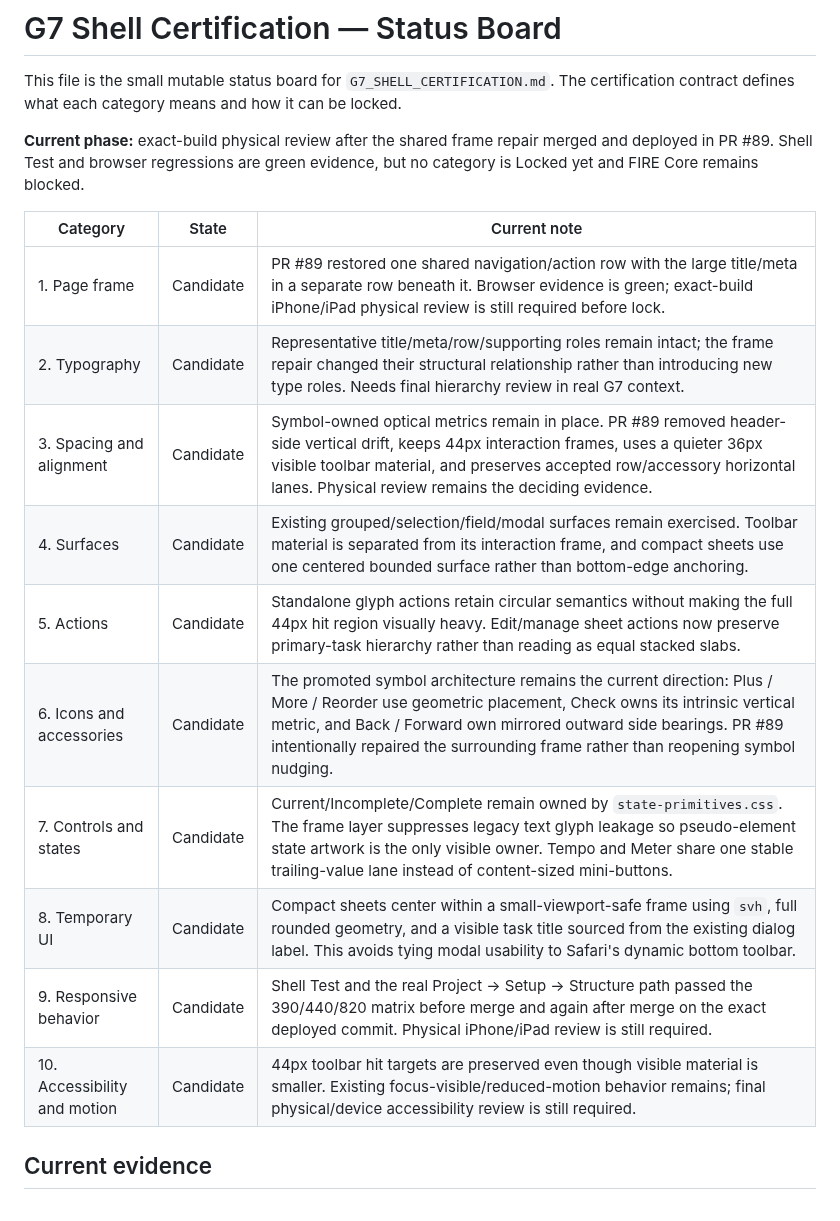
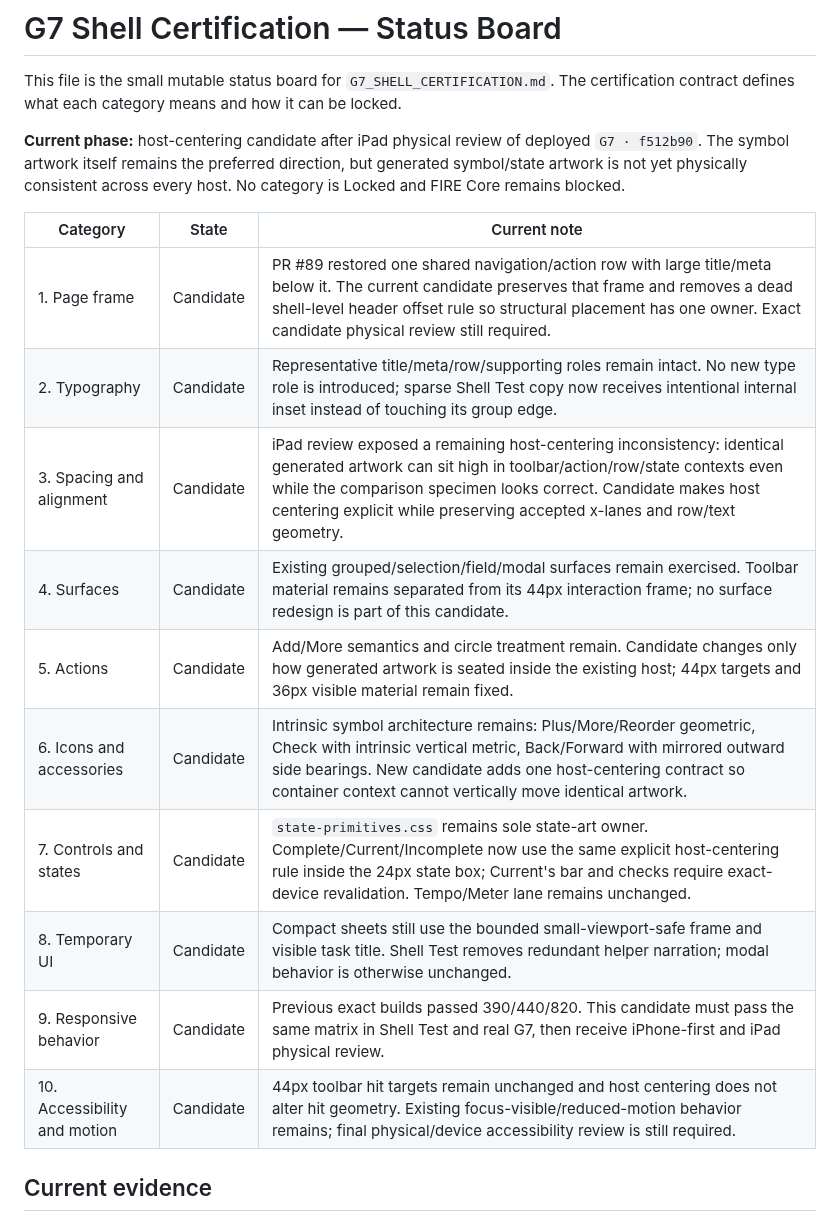
Before and after one commit to BabeDrums/babel-fire, a Markdown page: G7_SHELL_CERTIFICATION_STATUS.md, the part around one of its changes. Rendered like a GitHub page.

```diff
--- a/G7_SHELL_CERTIFICATION_STATUS.md
+++ b/G7_SHELL_CERTIFICATION_STATUS.md
@@ -2,20 +2,20 @@
 
 This file is the small mutable status board for `G7_SHELL_CERTIFICATION.md`. The certification contract defines what each category means and how it can be locked.
 
-**Current phase:** exact-build physical review after the shared frame repair merged and deployed in PR #89. Shell Test and browser regressions are green evidence, but no category is Locked yet and FIRE Core remains blocked.
+**Current phase:** host-centering candidate after iPad physical review of deployed `G7 · f512b90`. The symbol artwork itself remains the preferred direction, but generated symbol/state artwork is not yet physically consistent across every host. No category is Locked and FIRE Core remains blocked.
 
 | Category | State | Current note |
 | --- | --- | --- |
-| 1. Page frame | Candidate | PR #89 restored one shared navigation/action row with the large title/meta in a separate row beneath it. Browser evidence is green; exact-build iPhone/iPad physical review is still required before lock. |
-| 2. Typography | Candidate | Representative title/meta/row/supporting roles remain intact; the frame repair changed their structural relationship rather than introducing new type roles. Needs final hierarchy review in real G7 context. |
-| 3. Spacing and alignment | Candidate | Symbol-owned optical metrics remain in place. PR #89 removed header-side vertical drift, keeps 44px interaction frames, uses a quieter 36px visible toolbar material, and preserves accepted row/accessory horizontal lanes. Physical review remains the deciding evidence. |
-| 4. Surfaces | Candidate | Existing grouped/selection/field/modal surfaces remain exercised. Toolbar material is separated from its interaction frame, and compact sheets use one centered bounded surface rather than bottom-edge anchoring. |
-| 5. Actions | Candidate | Standalone glyph actions retain circular semantics without making the full 44px hit region visually heavy. Edit/manage sheet actions now preserve primary-task hierarchy rather than reading as equal stacked slabs. |
-| 6. Icons and accessories | Candidate | The promoted symbol architecture remains the current direction: Plus / More / Reorder use geometric placement, Check owns its intrinsic vertical metric, and Back / Forward own mirrored outward side bearings. PR #89 intentionally repaired the surrounding frame rather than reopening symbol nudging. |
-| 7. Controls and states | Candidate | Current/Incomplete/Complete remain owned by `state-primitives.css`. The frame layer suppresses legacy text glyph leakage so pseudo-element state artwork is the only visible owner. Tempo and Meter share one stable trailing-value lane instead of content-sized mini-buttons. |
-| 8. Temporary UI | Candidate | Compact sheets center within a small-viewport-safe frame using `svh`, full rounded geometry, and a visible task title sourced from the existing dialog label. This avoids tying modal usability to Safari's dynamic bottom toolbar. |
-| 9. Responsive behavior | Candidate | Shell Test and the real Project → Setup → Structure path passed the 390/440/820 matrix before merge and again after merge on the exact deployed commit. Physical iPhone/iPad review is still required. |
-| 10. Accessibility and motion | Candidate | 44px toolbar hit targets are preserved even though visible material is smaller. Existing focus-visible/reduced-motion behavior remains; final physical/device accessibility review is still required. |
+| 1. Page frame | Candidate | PR #89 restored one shared navigation/action row with large title/meta below it. The current candidate preserves that frame and removes a dead shell-level header offset rule so structural placement has one owner. Exact candidate physical review still required. |
+| 2. Typography | Candidate | Representative title/meta/row/supporting roles remain intact. No new type role is introduced; sparse Shell Test copy now receives intentional internal inset instead of touching its group edge. |
+| 3. Spacing and alignment | Candidate | iPad review exposed a remaining host-centering inconsistency: identical generated artwork can sit high in toolbar/action/row/state contexts even while the comparison specimen looks correct. Candidate makes host centering explicit while preserving accepted x-lanes and row/text geometry. |
+| 4. Surfaces | Candidate | Existing grouped/selection/field/modal surfaces remain exercised. Toolbar material remains separated from its 44px interaction frame; no surface redesign is part of this candidate. |
+| 5. Actions | Candidate | Add/More semantics and circle treatment remain. Candidate changes only how generated artwork is seated inside the existing host; 44px targets and 36px visible material remain fixed. |
+| 6. Icons and accessories | Candidate | Intrinsic symbol architecture remains: Plus/More/Reorder geometric, Check with intrinsic vertical metric, Back/Forward with mirrored outward side bearings. New candidate adds one host-centering contract so container context cannot vertically move identical artwork. |
+| 7. Controls and states | Candidate | `state-primitives.css` remains sole state-art owner. Complete/Current/Incomplete now use the same explicit host-centering rule inside the 24px state box; Current's bar and checks require exact-device revalidation. Tempo/Meter lane remains unchanged. |
+| 8. Temporary UI | Candidate | Compact sheets still use the bounded small-viewport-safe frame and visible task title. Shell Test removes redundant helper narration; modal behavior is otherwise unchanged. |
+| 9. Responsive behavior | Candidate | Previous exact builds passed 390/440/820. This candidate must pass the same matrix in Shell Test and real G7, then receive iPhone-first and iPad physical review. |
+| 10. Accessibility and motion | Candidate | 44px toolbar hit targets remain unchanged and host centering does not alter hit geometry. Existing focus-visible/reduced-motion behavior remains; final physical/device accessibility review is still required. |
 
 ## Current evidence
 
```
Also changed, not shown: other parts of G7_SHELL_CERTIFICATION_STATUS.md (+22 -14 lines).
